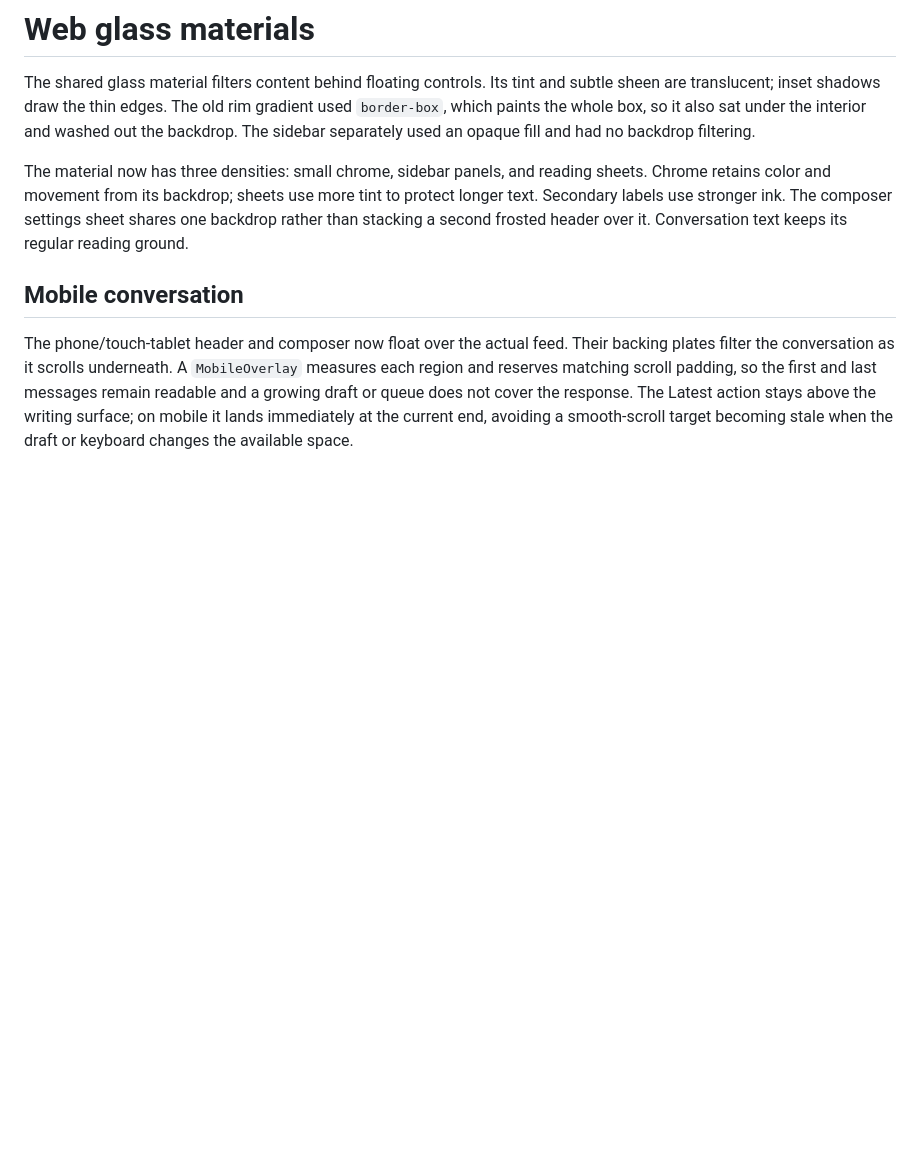
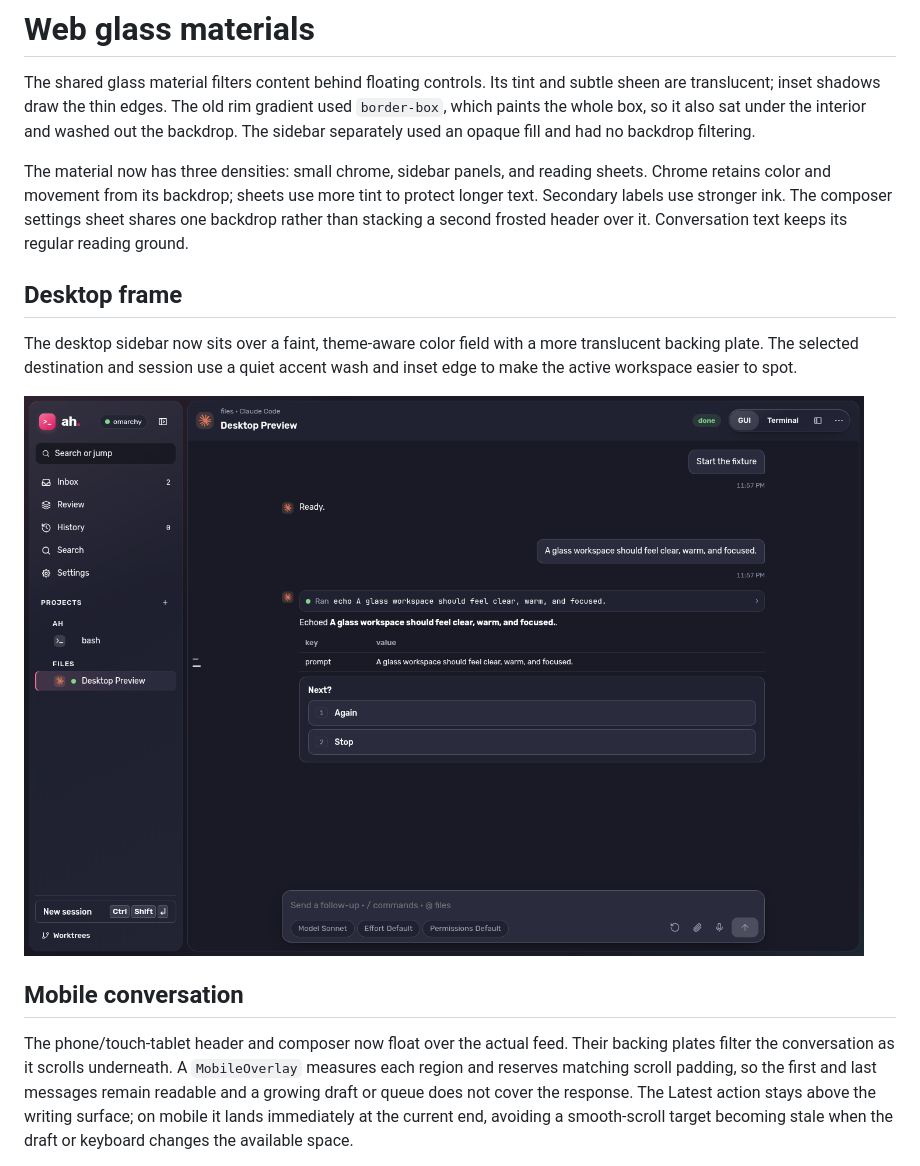
Before and after one commit to ealush/agent-house, a Markdown page: docs/glass.md, the part around the change. Drawn GitHub-style; pictures changed too: docs/screenshots/desktop-sidebar-chrome.png (added); blank space fills up the shorter version.

Commit message:
Polish desktop sidebar glass

```diff
--- a/docs/glass.md
+++ b/docs/glass.md
@@ -11,6 +11,14 @@ reading sheets. Chrome retains color and movement from its backdrop; sheets
 use more tint to protect longer text. Secondary labels use stronger ink.
 The composer settings sheet shares one backdrop rather than stacking a second
 frosted header over it. Conversation text keeps its regular reading ground.
+
+## Desktop frame
+
+The desktop sidebar now sits over a faint, theme-aware color field with a more
+translucent backing plate. The selected destination and session use a quiet
+accent wash and inset edge to make the active workspace easier to spot.
+
+![Desktop sidebar and active session chrome](screenshots/desktop-sidebar-chrome.png)
 
 ## Mobile conversation
 
```
Also changed, not shown: 1 other file.
